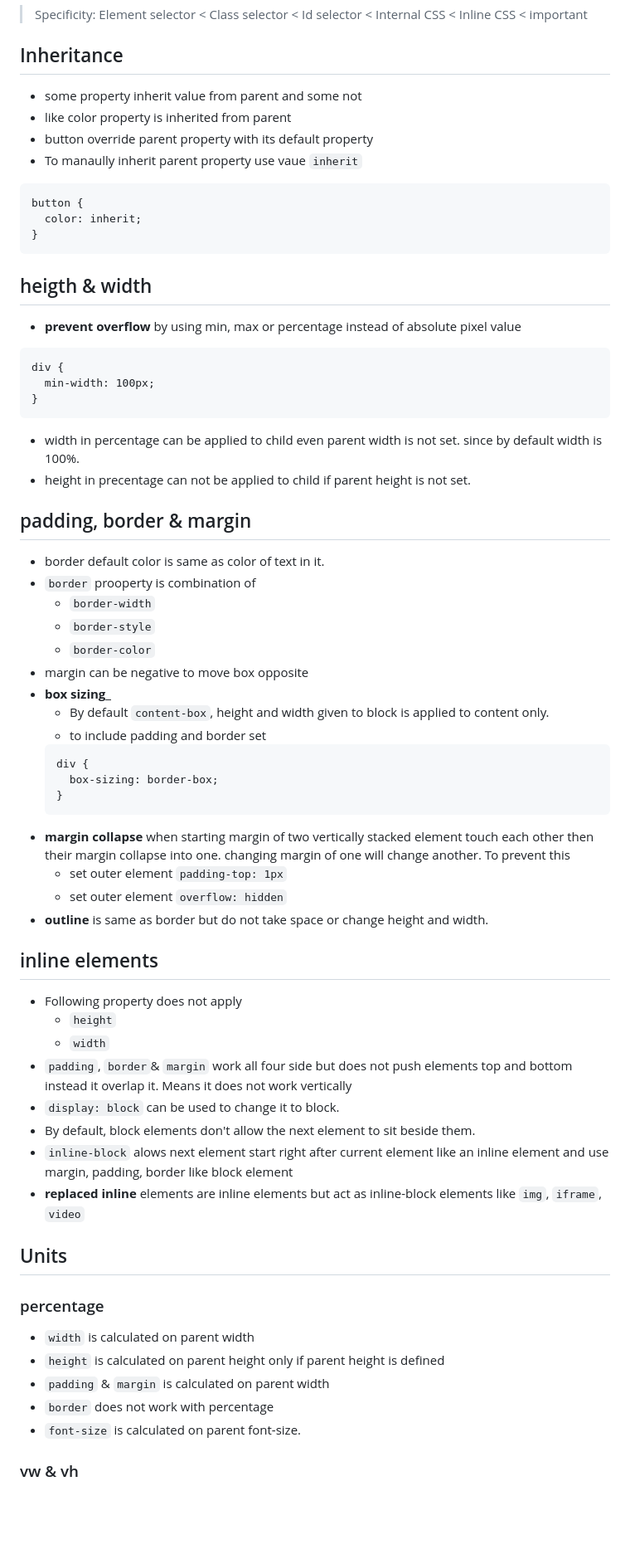
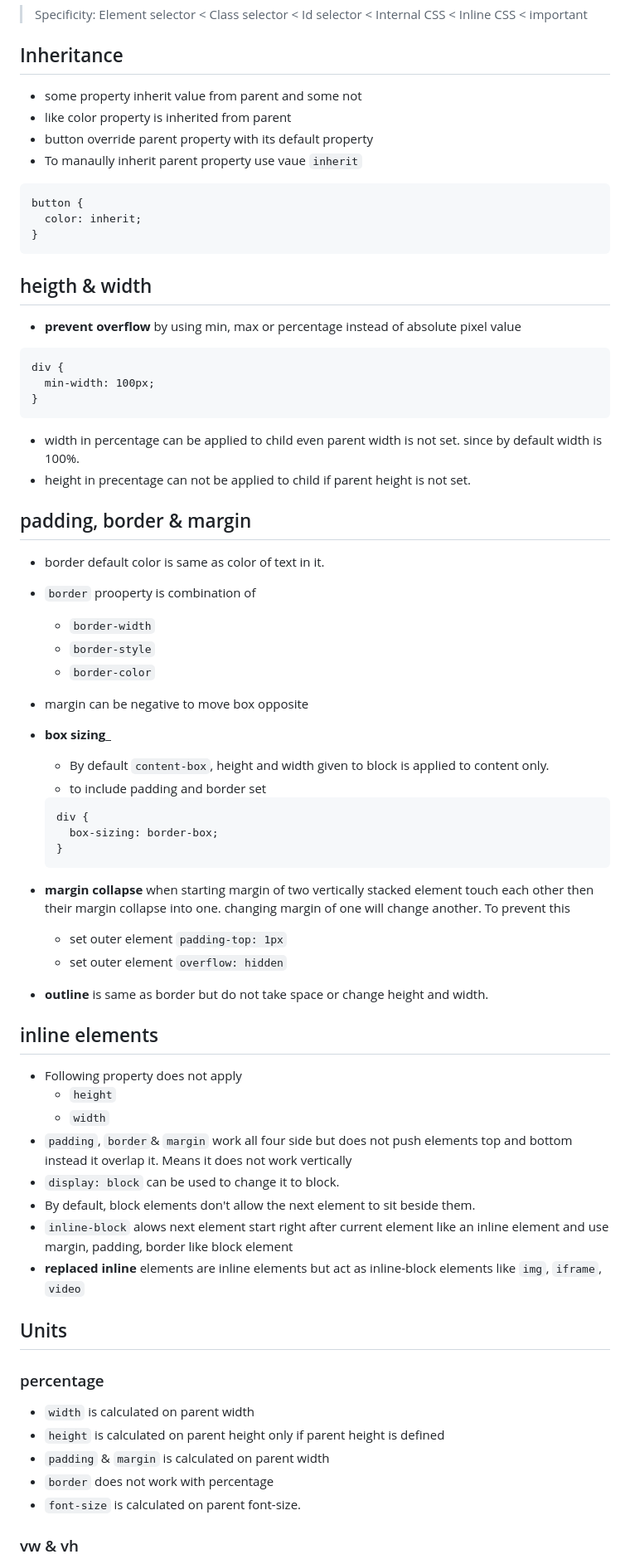
Before and after one commit to shuklasp10/concepts, a Markdown page: CSS.md, the part around the change printed below. Shown: that part at 83% size. Drawn GitHub-style; blank space fills up the shorter version.

````diff
--- a/CSS.md
+++ b/CSS.md
@@ -58,62 +63,73 @@ li{
 >Specificity: Element selector < Class selector < Id selector < Internal CSS < Inline CSS < important
 
 ## Inheritance
-* some property inherit value from parent and some not
-* like color property is inherited from parent
-* button override parent property with its default property
-* To manaully inherit parent property use vaue `inherit`
-```
+
+- some property inherit value from parent and some not
+- like color property is inherited from parent
+- button override parent property with its default property
+- To manaully inherit parent property use vaue `inherit`
+
+```[css]
 button {
   color: inherit;
 }
 ```
 
 ## heigth & width
-* __prevent overflow__ by using min, max or percentage instead of absolute pixel value
-```
+
+- __prevent overflow__ by using min, max or percentage instead of absolute pixel value
+
+```[css]
 div {
   min-width: 100px;
 }
 ```
-* width in percentage can be applied to child even parent width is not set. since by default width is 100%.
-* height in precentage can not be applied to child if parent height is not set.
+
+- width in percentage can be applied to child even parent width is not set. since by default width is 100%.
+- height in precentage can not be applied to child if parent height is not set.
 
 ## padding, border & margin
-* border default color is same as color of text in it.
-* `border` prooperty is combination of
-  * `border-width`
-  * `border-style`
-  * `border-color`
-* margin can be negative to move box opposite
-* __box sizing___
-  * By default `content-box`, height and width given to block is applied to content only.
-  * to include padding and border set
-  ```
+
+- border default color is same as color of text in it.
+- `border` prooperty is combination of
+  - `border-width`
+  - `border-style`
+  - `border-color`
+- margin can be negative to move box opposite
+- __box sizing___
+  - By default `content-box`, height and width given to block is applied to content only.
+  - to include padding and border set
+
+  ```[css]
   div {
     box-sizing: border-box;
   }
   ```
-* __margin collapse__ when starting margin of two vertically stacked element touch each other then their margin collapse into one. changing margin of one will change another. To prevent this
-  * set outer element `padding-top: 1px`
-  * set outer element `overflow: hidden`
-* __outline__ is same as border but do not take space or change height and width.
+
+- __margin collapse__ when starting margin of two vertically stacked element touch each other then their margin collapse into one. changing margin of one will change another. To prevent this
+  - set outer element `padding-top: 1px`
+  - set outer element `overflow: hidden`
+- __outline__ is same as border but do not take space or change height and width.
 
 ## inline elements
-* Following property does not apply
-  * `height`
-  * `width`
-* `padding`, `border`& `margin` work all four side but does not push elements top and bottom instead it overlap it. Means it does not work vertically
-* `display: block` can be used to change it to block.
-* By default, block elements don't allow the next element to sit beside them.
-* `inline-block` alows next element start right after current element like an inline element and use margin, padding, border like block element
-* __replaced inline__ elements are inline elements but act as inline-block elements like `img`, `iframe`, `video`
+
+- Following property does not apply
+  - `height`
+  - `width`
+- `padding`, `border`& `margin` work all four side but does not push elements top and bottom instead it overlap it. Means it does not work vertically
+- `display: block` can be used to change it to block.
+- By default, block elements don't allow the next element to sit beside them.
+- `inline-block` alows next element start right after current element like an inline element and use margin, padding, border like block element
+- __replaced inline__ elements are inline elements but act as inline-block elements like `img`, `iframe`, `video`
 
 ## Units
+
 ### percentage
-* `width` is calculated on parent width
-* `height` is calculated on parent height only if parent height is defined
-* `padding` & `margin` is calculated on parent width
-* `border` does not work with percentage
-* `font-size` is calculated on parent font-size.
+
+- `width` is calculated on parent width
+- `height` is calculated on parent height only if parent height is defined
+- `padding` & `margin` is calculated on parent width
+- `border` does not work with percentage
+- `font-size` is calculated on parent font-size.
 
 ### vw & vh
````
Also changed, not shown: other parts of CSS.md (+138 -96 lines).
